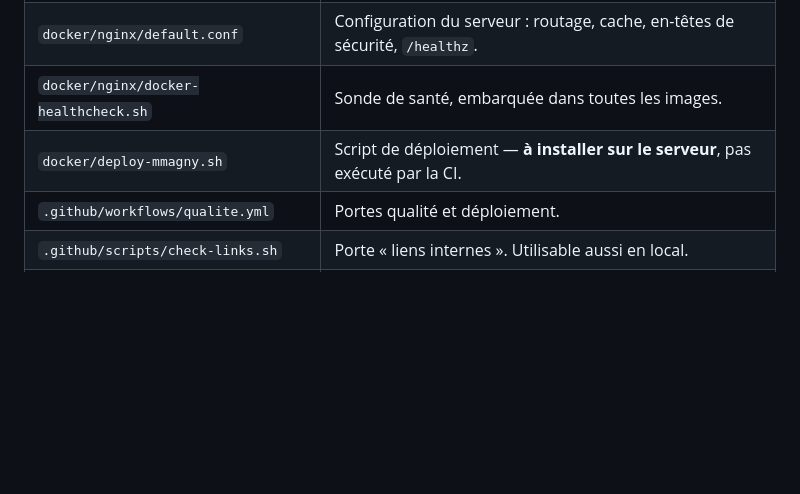
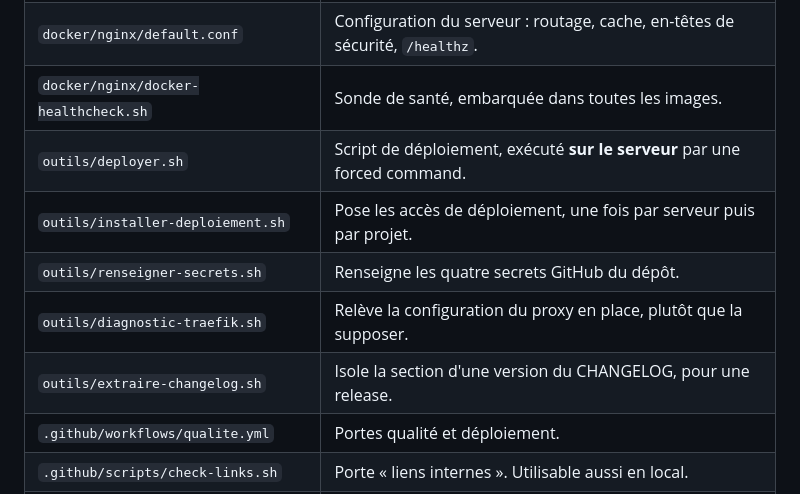
Before and after one commit to mmagny89/mmagny, a Markdown page: README.docker.md, the part around one of its changes. GitHub-like rendering; blank space fills up the shorter version.

```diff
--- a/README.docker.md
+++ b/README.docker.md
@@ -20,7 +20,11 @@ de l'infrastructure.
 | `docker/nginx/Dockerfile` | Image multi-stage `base` → `dev` / `prod`. |
 | `docker/nginx/default.conf` | Configuration du serveur : routage, cache, en-têtes de sécurité, `/healthz`. |
 | `docker/nginx/docker-healthcheck.sh` | Sonde de santé, embarquée dans toutes les images. |
-| `docker/deploy-mmagny.sh` | Script de déploiement — **à installer sur le serveur**, pas exécuté par la CI. |
+| `outils/deployer.sh` | Script de déploiement, exécuté **sur le serveur** par une forced command. |
+| `outils/installer-deploiement.sh` | Pose les accès de déploiement, une fois par serveur puis par projet. |
+| `outils/renseigner-secrets.sh` | Renseigne les quatre secrets GitHub du dépôt. |
+| `outils/diagnostic-traefik.sh` | Relève la configuration du proxy en place, plutôt que la supposer. |
+| `outils/extraire-changelog.sh` | Isole la section d'une version du CHANGELOG, pour une release. |
 | `.github/workflows/qualite.yml` | Portes qualité et déploiement. |
 | `.github/scripts/check-links.sh` | Porte « liens internes ». Utilisable aussi en local. |
 | `.htmlvalidate.json` / `.htmlvalidate.md` | Configuration de la porte HTML et justification des règles désactivées. |
```
Also changed, not shown: other parts of README.docker.md (+46 -35 lines), CLAUDE.md (+21 -3 lines).
